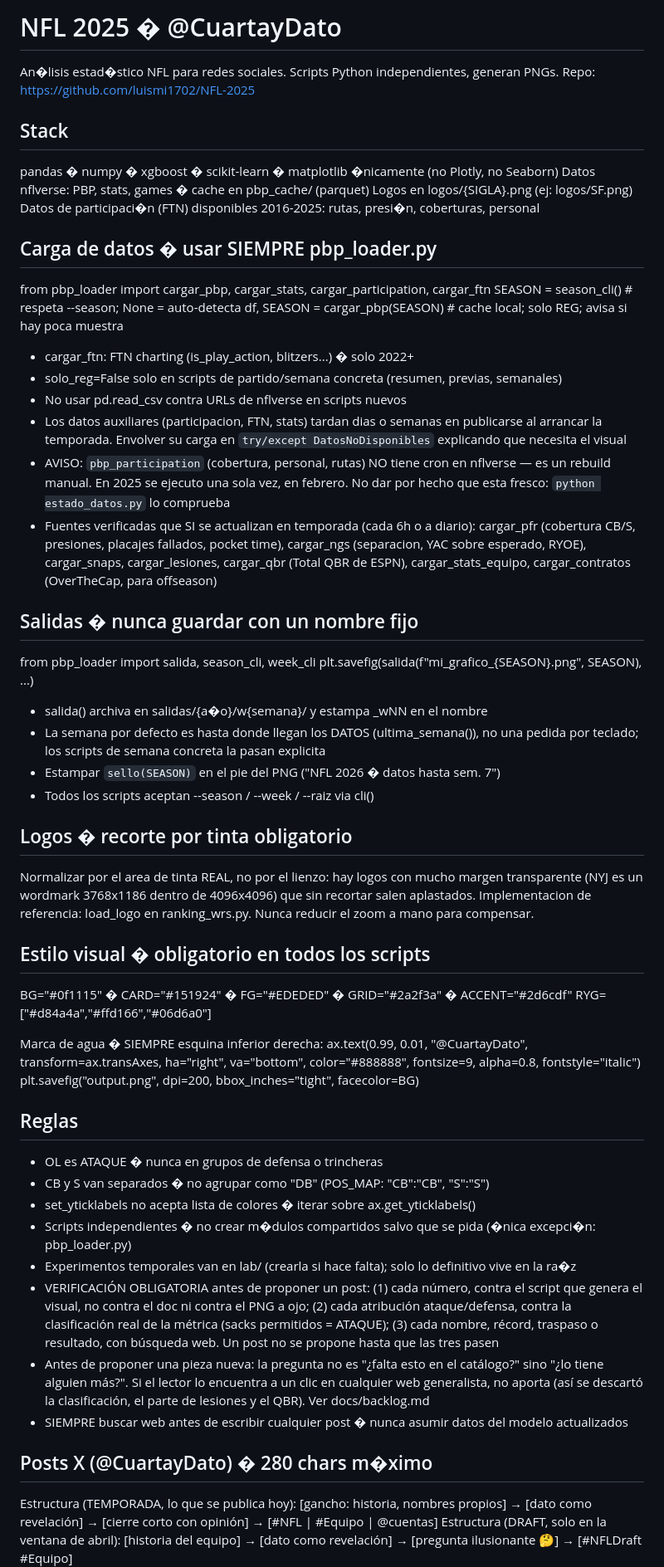
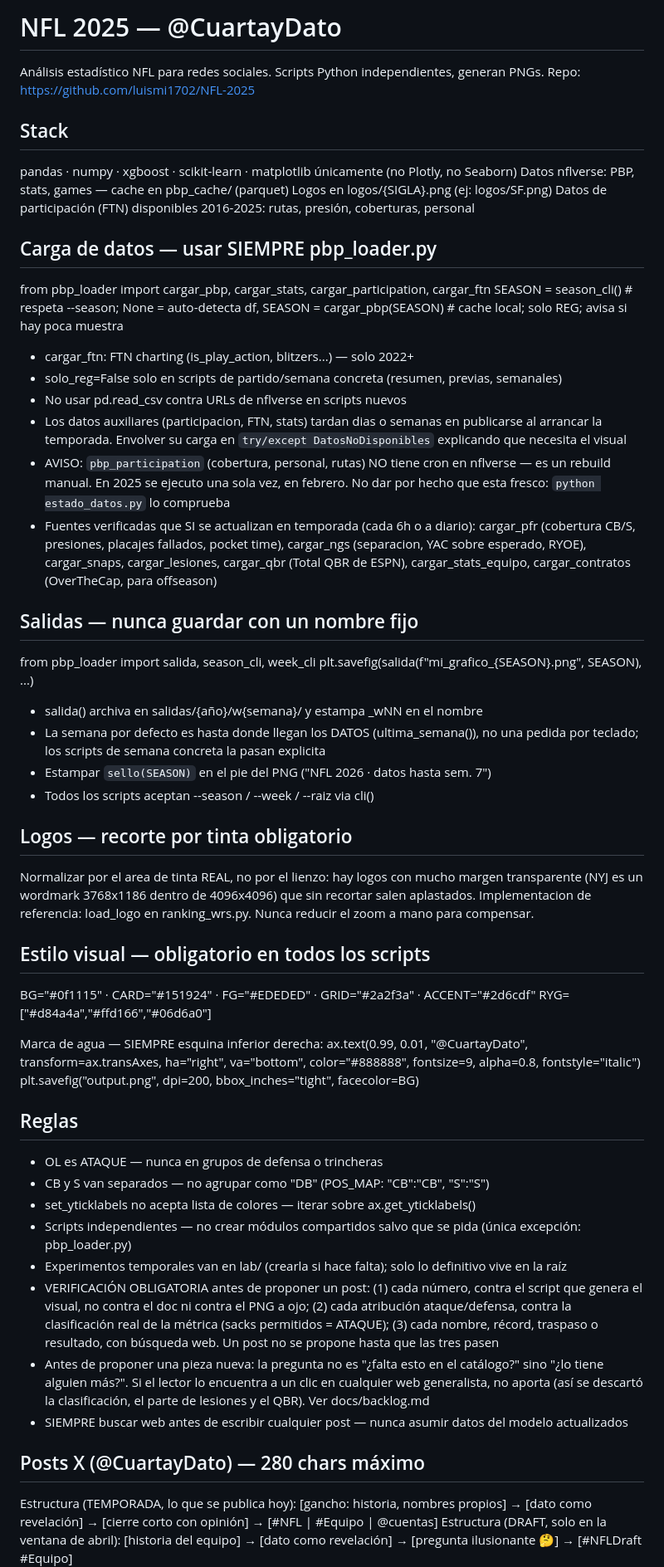
Before and after one commit to luismi1702/NFL-2025, a Markdown page: CLAUDE.md, the part around one of its changes. Shown at 83% size. GitHub-like rendering.

Commit message:
Restaura los caracteres perdidos de CLAUDE.md
39 U+FFFD de una conversion de codificacion pasada: acentos y enes por
inferencia, y los separadores segun la convencion del proyecto (· para
enumeraciones, como el pie que devuelve sello(); — para clausulas).
Solo cambian caracteres, ningun texto.

Co-Authored-By: Claude Opus 5 <noreply@anthropic.com>
Claude-Session: https://claude.ai/code/session_01HFCr4V4UoV4eJawtbKdqTY

```diff
--- a/CLAUDE.md
+++ b/CLAUDE.md
@@ -1,19 +1,19 @@
-# NFL 2025 � @CuartayDato
+# NFL 2025 — @CuartayDato
 
-An�lisis estad�stico NFL para redes sociales. Scripts Python independientes, generan PNGs.
+Análisis estadístico NFL para redes sociales. Scripts Python independientes, generan PNGs.
 Repo: https://github.com/luismi1702/NFL-2025
 
 ## Stack
-pandas � numpy � xgboost � scikit-learn � matplotlib �nicamente (no Plotly, no Seaborn)
-Datos nflverse: PBP, stats, games � cache en pbp_cache/ (parquet)
+pandas · numpy · xgboost · scikit-learn · matplotlib únicamente (no Plotly, no Seaborn)
+Datos nflverse: PBP, stats, games — cache en pbp_cache/ (parquet)
 Logos en logos/{SIGLA}.png (ej: logos/SF.png)
-Datos de participaci�n (FTN) disponibles 2016-2025: rutas, presi�n, coberturas, personal
+Datos de participación (FTN) disponibles 2016-2025: rutas, presión, coberturas, personal
 
-## Carga de datos � usar SIEMPRE pbp_loader.py
+## Carga de datos — usar SIEMPRE pbp_loader.py
 from pbp_loader import cargar_pbp, cargar_stats, cargar_participation, cargar_ftn
 SEASON = season_cli()             # respeta --season; None = auto-detecta
 df, SEASON = cargar_pbp(SEASON)   # cache local; solo REG; avisa si hay poca muestra
-- cargar_ftn: FTN charting (is_play_action, blitzers...) � solo 2022+
+- cargar_ftn: FTN charting (is_play_action, blitzers...) — solo 2022+
 - solo_reg=False solo en scripts de partido/semana concreta (resumen, previas, semanales)
 - No usar pd.read_csv contra URLs de nflverse en scripts nuevos
 - Los datos auxiliares (participacion, FTN, stats) tardan dias o semanas en
@@ -28,42 +28,42 @@ df, SEASON = cargar_pbp(SEASON)   # cache local; solo REG; avisa si hay poca mue
   cargar_lesiones, cargar_qbr (Total QBR de ESPN), cargar_stats_equipo,
   cargar_contratos (OverTheCap, para offseason)
 
-## Salidas � nunca guardar con un nombre fijo
+## Salidas — nunca guardar con un nombre fijo
 from pbp_loader import salida, season_cli, week_cli
 plt.savefig(salida(f"mi_grafico_{SEASON}.png", SEASON), ...)
-- salida() archiva en salidas/{a�o}/w{semana}/ y estampa _wNN en el nombre
+- salida() archiva en salidas/{año}/w{semana}/ y estampa _wNN en el nombre
 - La semana por defecto es hasta donde llegan los DATOS (ultima_semana()), no
   una pedida por teclado; los scripts de semana concreta la pasan explicita
-- Estampar `sello(SEASON)` en el pie del PNG ("NFL 2026 � datos hasta sem. 7")
+- Estampar `sello(SEASON)` en el pie del PNG ("NFL 2026 · datos hasta sem. 7")
 - Todos los scripts aceptan --season / --week / --raiz via cli()
 
-## Logos � recorte por tinta obligatorio
+## Logos — recorte por tinta obligatorio
 Normalizar por el area de tinta REAL, no por el lienzo: hay logos con mucho
 margen transparente (NYJ es un wordmark 3768x1186 dentro de 4096x4096) que sin
 recortar salen aplastados. Implementacion de referencia: load_logo en
 ranking_wrs.py. Nunca reducir el zoom a mano para compensar.
 
-## Estilo visual � obligatorio en todos los scripts
-BG="#0f1115" � CARD="#151924" � FG="#EDEDED" � GRID="#2a2f3a" � ACCENT="#2d6cdf"
+## Estilo visual — obligatorio en todos los scripts
+BG="#0f1115" · CARD="#151924" · FG="#EDEDED" · GRID="#2a2f3a" · ACCENT="#2d6cdf"
 RYG=["#d84a4a","#ffd166","#06d6a0"]
 
-Marca de agua � SIEMPRE esquina inferior derecha:
+Marca de agua — SIEMPRE esquina inferior derecha:
 ax.text(0.99, 0.01, "@CuartayDato", transform=ax.transAxes, ha="right", va="bottom", color="#888888", fontsize=9, alpha=0.8, fontstyle="italic")
 plt.savefig("output.png", dpi=200, bbox_inches="tight", facecolor=BG)
 
 ## Reglas
-- OL es ATAQUE � nunca en grupos de defensa o trincheras
-- CB y S van separados � no agrupar como "DB" (POS_MAP: "CB":"CB", "S":"S")
-- set_yticklabels no acepta lista de colores � iterar sobre ax.get_yticklabels()
-- Scripts independientes � no crear m�dulos compartidos salvo que se pida (�nica excepci�n: pbp_loader.py)
-- Experimentos temporales van en lab/ (crearla si hace falta); solo lo definitivo vive en la ra�z
+- OL es ATAQUE — nunca en grupos de defensa o trincheras
+- CB y S van separados — no agrupar como "DB" (POS_MAP: "CB":"CB", "S":"S")
+- set_yticklabels no acepta lista de colores — iterar sobre ax.get_yticklabels()
+- Scripts independientes — no crear módulos compartidos salvo que se pida (única excepción: pbp_loader.py)
+- Experimentos temporales van en lab/ (crearla si hace falta); solo lo definitivo vive en la raíz
 - VERIFICACIÓN OBLIGATORIA antes de proponer un post: (1) cada número, contra el script que genera el visual, no contra el doc ni contra el PNG a ojo; (2) cada atribución ataque/defensa, contra la clasificación real de la métrica (sacks permitidos = ATAQUE); (3) cada nombre, récord, traspaso o resultado, con búsqueda web. Un post no se propone hasta que las tres pasen
 - Antes de proponer una pieza nueva: la pregunta no es "¿falta esto en el
   catálogo?" sino "¿lo tiene alguien más?". Si el lector lo encuentra a un clic
   en cualquier web generalista, no aporta (así se descartó la clasificación, el
   parte de lesiones y el QBR). Ver docs/backlog.md
-- SIEMPRE buscar web antes de escribir cualquier post � nunca asumir datos del modelo actualizados
+- SIEMPRE buscar web antes de escribir cualquier post — nunca asumir datos del modelo actualizados
 
-## Posts X (@CuartayDato) � 280 chars m�ximo
+## Posts X (@CuartayDato) — 280 chars máximo
 Estructura (TEMPORADA, lo que se publica hoy): [gancho: historia, nombres propios] → [dato como revelación] → [cierre corto con opinión] → [#NFL | #Equipo | @cuentas]
 Estructura (DRAFT, solo en la ventana de abril): [historia del equipo] → [dato como revelación] → [pregunta ilusionante 🤔] → [#NFLDraft #Equipo]
```
Also changed, not shown: other parts of CLAUDE.md (+3 -3 lines).
